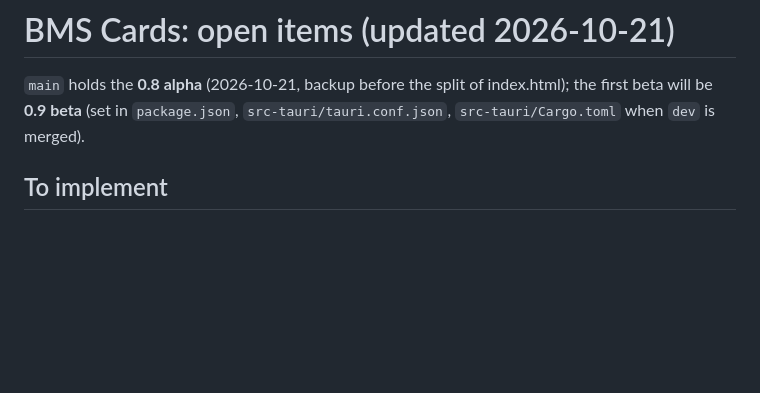
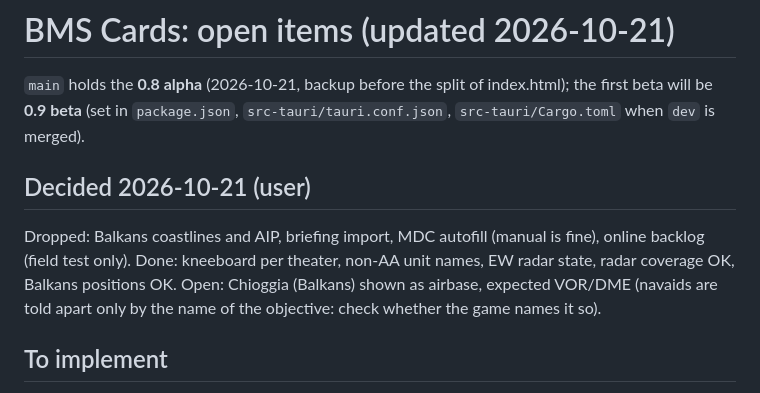
Before and after one commit to Evilangel19/BMS-Cards, a Markdown page: docs/ROADMAP.md, the part around the change. Rendered like a GitHub page; blank space fills up the shorter version.

Commit message:
Roadmap: decisions of 2026-10-21
Co-Authored-By: Claude Sonnet 5.5 <noreply@anthropic.com>
Claude-Session: https://claude.ai/code/session_01MCQdZEYCjD2GXqySknMSWq

```diff
--- a/docs/ROADMAP.md
+++ b/docs/ROADMAP.md
@@ -1,6 +1,9 @@
 # BMS Cards: open items (updated 2026-10-21)
 
 `main` holds the **0.8 alpha** (2026-10-21, backup before the split of index.html); the first beta will be **0.9 beta** (set in `package.json`, `src-tauri/tauri.conf.json`, `src-tauri/Cargo.toml` when `dev` is merged).
+
+## Decided 2026-10-21 (user)
+Dropped: Balkans coastlines and AIP, briefing import, MDC autofill (manual is fine), online backlog (field test only). Done: kneeboard per theater, non-AA unit names, EW radar state, radar coverage OK, Balkans positions OK. Open: Chioggia (Balkans) shown as airbase, expected VOR/DME (navaids are told apart only by the name of the objective: check whether the game names it so).
 
 ## To implement
 1. **Squadron page**: still to do: squadron window values (aircraft, experience, morale, supply, rating, kills: needs a campaign saved with the in-game values noted); medals in the logbook `.lbk` (needs a logbook with known medals); test sending / receiving missions, mission leader and roster sync with real pilots.
```
